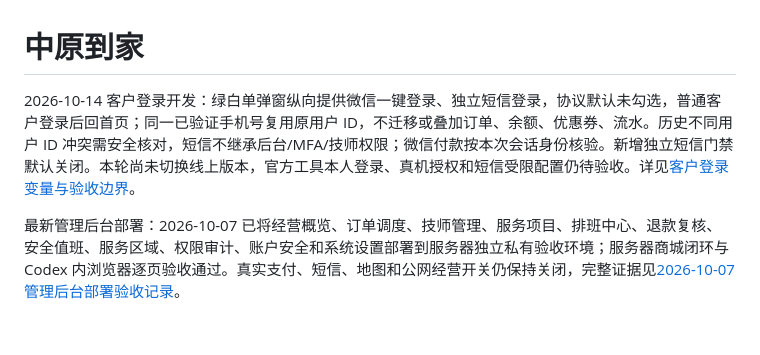
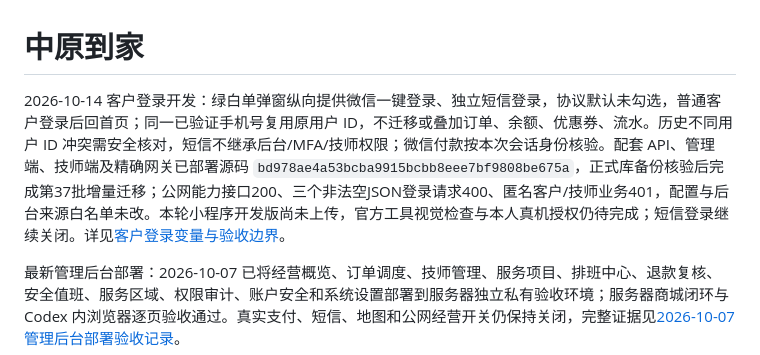
Before and after one commit to aiavysp-afk/-, a Markdown page: README.md, the part around the change. Rendered like a GitHub page; blank space fills up the shorter version.

```diff
--- a/README.md
+++ b/README.md
@@ -1,6 +1,6 @@
 # 中原到家
 
-2026-10-14 客户登录开发：绿白单弹窗纵向提供微信一键登录、独立短信登录，协议默认未勾选，普通客户登录后回首页；同一已验证手机号复用原用户 ID，不迁移或叠加订单、余额、优惠券、流水。历史不同用户 ID 冲突需安全核对，短信不继承后台/MFA/技师权限；微信付款按本次会话身份核验。新增独立短信门禁默认关闭。本轮尚未切换线上版本，官方工具本人登录、真机授权和短信受限配置仍待验收。详见[客户登录变量与验收边界](docs/ENV_VARIABLES.md#客户单弹窗登录增量)。
+2026-10-14 客户登录开发：绿白单弹窗纵向提供微信一键登录、独立短信登录，协议默认未勾选，普通客户登录后回首页；同一已验证手机号复用原用户 ID，不迁移或叠加订单、余额、优惠券、流水。历史不同用户 ID 冲突需安全核对，短信不继承后台/MFA/技师权限；微信付款按本次会话身份核验。配套 API、管理端、技师端及精确网关已部署源码 `bd978ae4a53bcba9915bcbb8eee7bf9808be675a`，正式库备份核验后完成第37批增量迁移；公网能力接口200、三个非法空JSON登录请求400、匿名客户/技师业务401，配置与后台来源白名单未改。本轮小程序开发版尚未上传，官方工具视觉检查与本人真机授权仍待完成；短信登录继续关闭。详见[客户登录变量与验收边界](docs/ENV_VARIABLES.md#客户单弹窗登录增量)。
 
 最新管理后台部署：2026-10-07 已将经营概览、订单调度、技师管理、服务项目、排班中心、退款复核、安全值班、服务区域、权限审计、账户安全和系统设置部署到服务器独立私有验收环境；服务器商城闭环与 Codex 内浏览器逐页验收通过。真实支付、短信、地图和公网经营开关仍保持关闭，完整证据见[2026-10-07 管理后台部署验收记录](docs/DEPLOYMENT_ACCEPTANCE_20261007.md)。
 
```
Also changed, not shown: docs/ENV_VARIABLES.md (+12 -3 lines).
